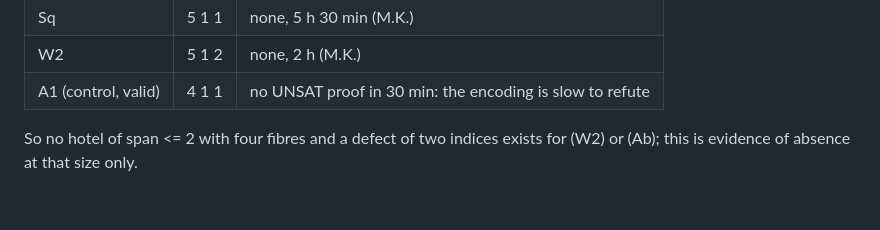
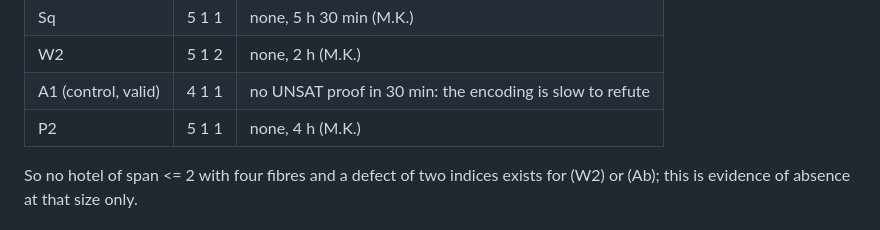
Before and after one commit to mkkinyon/starsemigroup, a Markdown page: notes/infinite-X.md, the part around the change. GitHub-like rendering; blank space fills up the shorter version.

Commit message:
P2 5 1 1 killed

```diff
--- a/notes/infinite-X.md
+++ b/notes/infinite-X.md
@@ -205,6 +205,7 @@ not closed under the up step.
 | Sq   | 5 1 1 | none, 5 h 30 min (M.K.) |
 | W2   | 5 1 2 | none, 2 h (M.K.) |
 | A1 (control, valid) | 4 1 1 | no UNSAT proof in 30 min: the encoding is slow to refute |
+| P2   | 5 1 1 | none, 4 h (M.K.) |
 
 So no hotel of span <= 2 with four fibres and a defect of two indices exists for (W2) or (Ab);
 this is evidence of absence at that size only.
```
